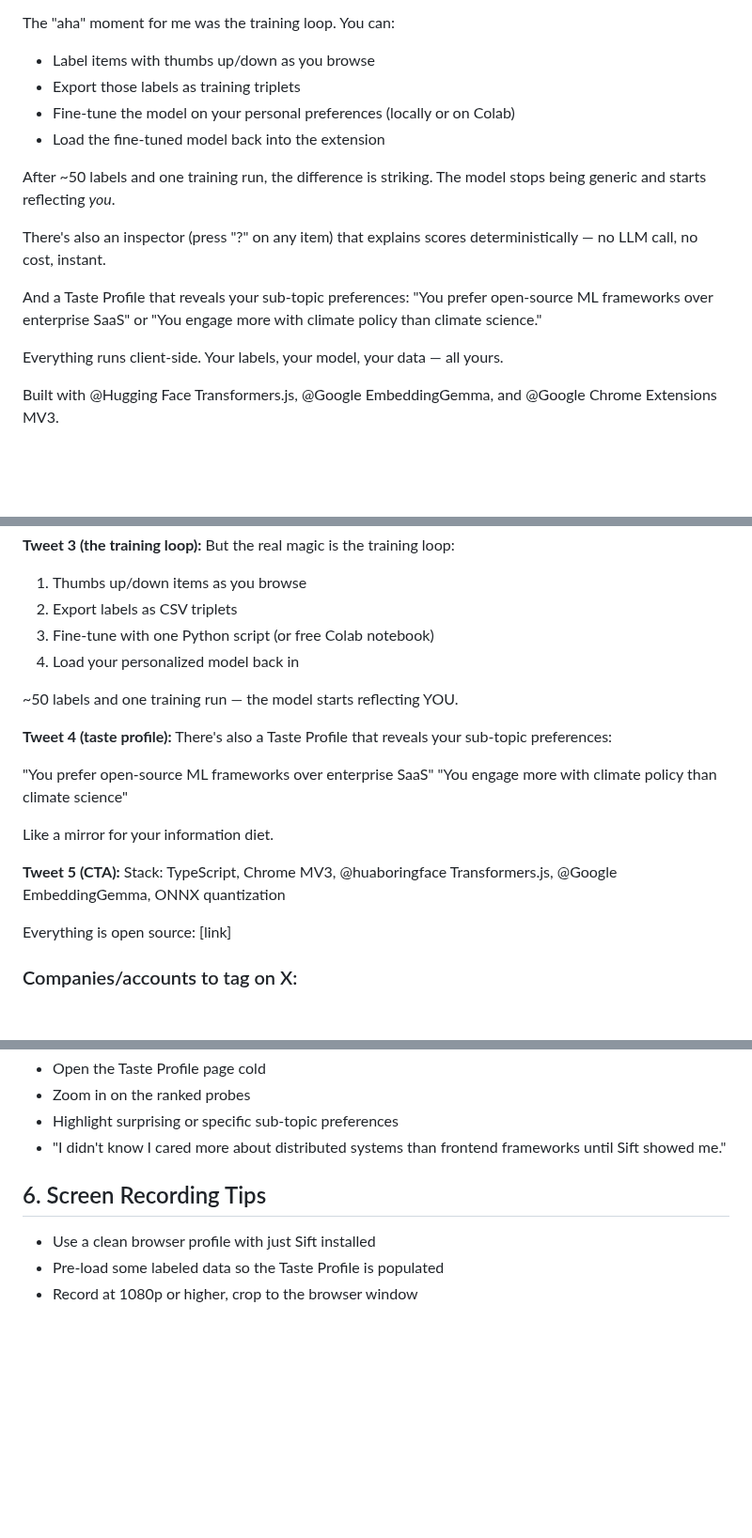
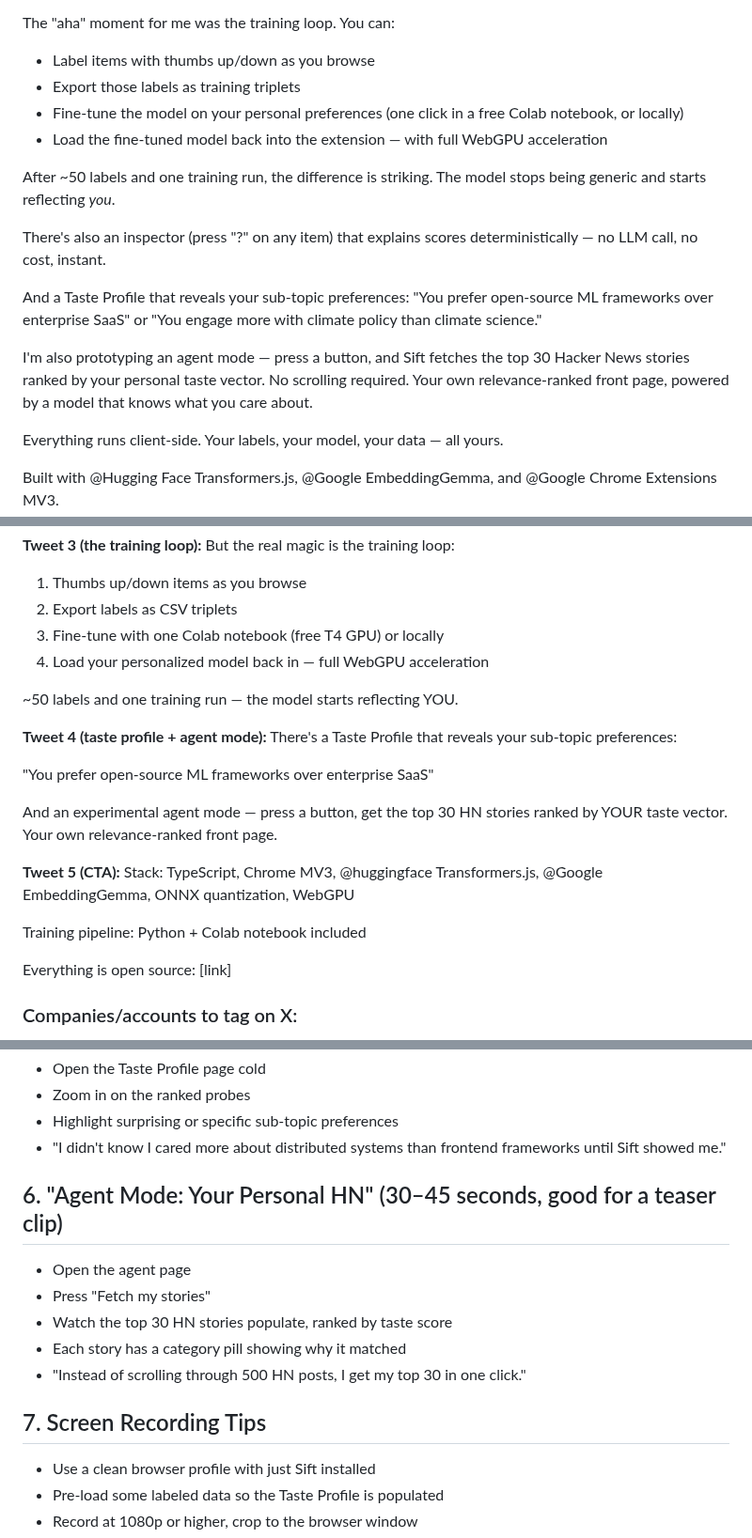
Before and after one commit to shreyaskarnik/Sift, a Markdown page: linkedin-announcement.md, 3 parts joined by grey strips. Shown at 94% size. Drawn GitHub-style; blank space fills up the shorter version.

Commit message:
docs: update social posts with agent mode, WebGPU finetuning, Colab improvements
- LinkedIn: add agent mode teaser paragraph, mention Colab + WebGPU for finetuned models
- X thread: update training tweet with Colab/WebGPU, combine taste profile + agent mode in tweet 4
- X standard: mention Colab + WebGPU in the hook
- Video demos: add "Agent Mode: Your Personal HN" demo idea (#6)
- Fix @huggingface typo in tweet 5

Co-Authored-By: Claude Opus 4.6 <noreply@anthropic.com>

```diff
--- a/linkedin-announcement.md
+++ b/linkedin-announcement.md
@@ -11,14 +11,16 @@ When you load a feed, Sift scores every item against 25 interest categories —
 The "aha" moment for me was the training loop. You can:
 - Label items with thumbs up/down as you browse
 - Export those labels as training triplets
-- Fine-tune the model on your personal preferences (locally or on Colab)
-- Load the fine-tuned model back into the extension
+- Fine-tune the model on your personal preferences (one click in a free Colab notebook, or locally)
+- Load the fine-tuned model back into the extension — with full WebGPU acceleration
 
 After ~50 labels and one training run, the difference is striking. The model stops being generic and starts reflecting *you*.
 
 There's also an inspector (press "?" on any item) that explains scores deterministically — no LLM call, no cost, instant.
 
 And a Taste Profile that reveals your sub-topic preferences: "You prefer open-source ML frameworks over enterprise SaaS" or "You engage more with climate policy than climate science."
+
+I'm also prototyping an agent mode — press a button, and Sift fetches the top 30 Hacker News stories ranked by your personal taste vector. No scrolling required. Your own relevance-ranked front page, powered by a model that knows what you care about.
 
 Everything runs client-side. Your labels, your model, your data — all yours.
 
@@ -72,21 +74,22 @@ But the real magic is the training loop:
 
 1. Thumbs up/down items as you browse
 2. Export labels as CSV triplets
-3. Fine-tune with one Python script (or free Colab notebook)
-4. Load your personalized model back in
+3. Fine-tune with one Colab notebook (free T4 GPU) or locally
+4. Load your personalized model back in — full WebGPU acceleration
 
 ~50 labels and one training run — the model starts reflecting YOU.
 
-**Tweet 4 (taste profile):**
-There's also a Taste Profile that reveals your sub-topic preferences:
+**Tweet 4 (taste profile + agent mode):**
+There's a Taste Profile that reveals your sub-topic preferences:
 
 "You prefer open-source ML frameworks over enterprise SaaS"
-"You engage more with climate policy than climate science"
 
-Like a mirror for your information diet.
+And an experimental agent mode — press a button, get the top 30 HN stories ranked by YOUR taste vector. Your own relevance-ranked front page.
 
 **Tweet 5 (CTA):**
-Stack: TypeScript, Chrome MV3, @huaboringface Transformers.js, @Google EmbeddingGemma, ONNX quantization
+Stack: TypeScript, Chrome MV3, @huggingface Transformers.js, @Google EmbeddingGemma, ONNX quantization, WebGPU
+
+Training pipeline: Python + Colab notebook included
 
 Everything is open source: [link]
 
@@ -139,7 +142,14 @@ Quick cuts between:
 - Highlight surprising or specific sub-topic preferences
 - "I didn't know I cared more about distributed systems than frontend frameworks until Sift showed me."
 
-## 6. Screen Recording Tips
+## 6. "Agent Mode: Your Personal HN" (30–45 seconds, good for a teaser clip)
+- Open the agent page
+- Press "Fetch my stories"
+- Watch the top 30 HN stories populate, ranked by taste score
+- Each story has a category pill showing why it matched
+- "Instead of scrolling through 500 HN posts, I get my top 30 in one click."
+
+## 7. Screen Recording Tips
 - Use a clean browser profile with just Sift installed
 - Pre-load some labeled data so the Taste Profile is populated
 - Record at 1080p or higher, crop to the browser window
```
Also changed, not shown: other parts of linkedin-announcement.md (+3 -3 lines).
